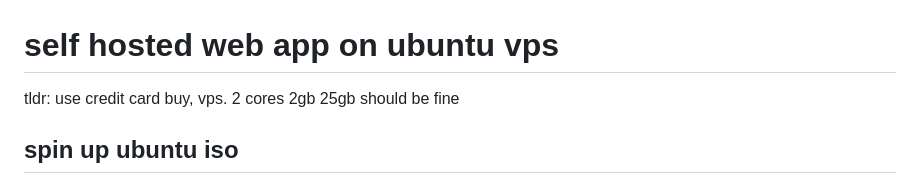
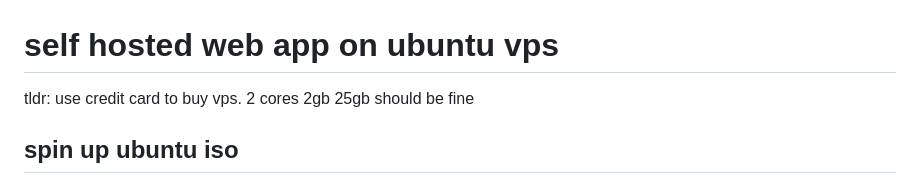
Before and after one commit to olosnoks/express-app, a Markdown page: README.md, the part around the change. GitHub-like rendering.

Commit message:
spelling

```diff
--- a/README.md
+++ b/README.md
@@ -1,6 +1,6 @@
 # self hosted web app on ubuntu vps
 
-tldr: use credit card buy, vps. 2 cores 2gb 25gb should be fine
+tldr: use credit card to buy vps. 2 cores 2gb 25gb should be fine
 
 ## spin up ubuntu iso
 
```
